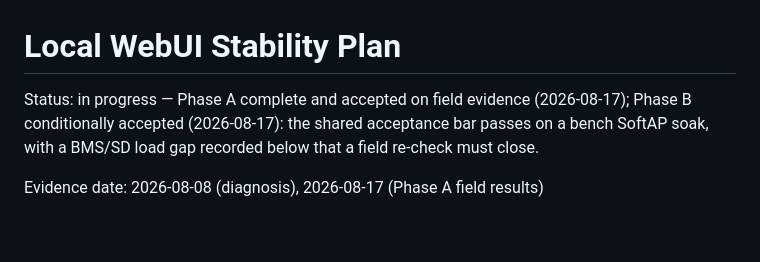
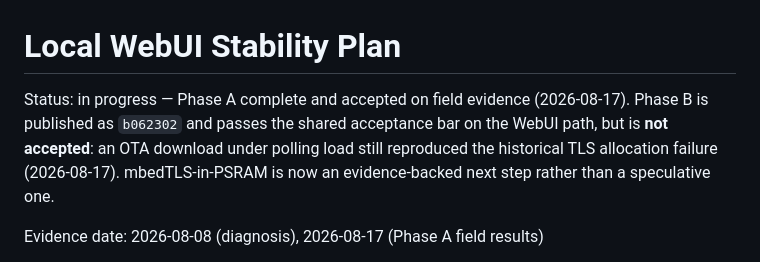
Before and after one commit to adamrunner/esp32-sim7670g, a Markdown page: docs/LOCAL_WEBUI_STABILITY_PLAN.md, the part around one of its changes. Rendered like a GitHub page; blank space fills up the shorter version.

```diff
--- a/docs/LOCAL_WEBUI_STABILITY_PLAN.md
+++ b/docs/LOCAL_WEBUI_STABILITY_PLAN.md
@@ -1,9 +1,11 @@
 # Local WebUI Stability Plan
 
 Status: in progress — Phase A complete and accepted on field evidence
-(2026-08-17); Phase B conditionally accepted (2026-08-17): the shared
-acceptance bar passes on a bench SoftAP soak, with a BMS/SD load gap recorded
-below that a field re-check must close.
+(2026-08-17). Phase B is published as `b062302` and passes the shared
+acceptance bar on the WebUI path, but is **not accepted**: an OTA download
+under polling load still reproduced the historical TLS allocation failure
+(2026-08-17). mbedTLS-in-PSRAM is now an evidence-backed next step rather
+than a speculative one.
 
 Evidence date: 2026-08-08 (diagnosis), 2026-08-17 (Phase A field results)
 
```
Also changed, not shown: other parts of docs/LOCAL_WEBUI_STABILITY_PLAN.md (+81 -0 lines).
